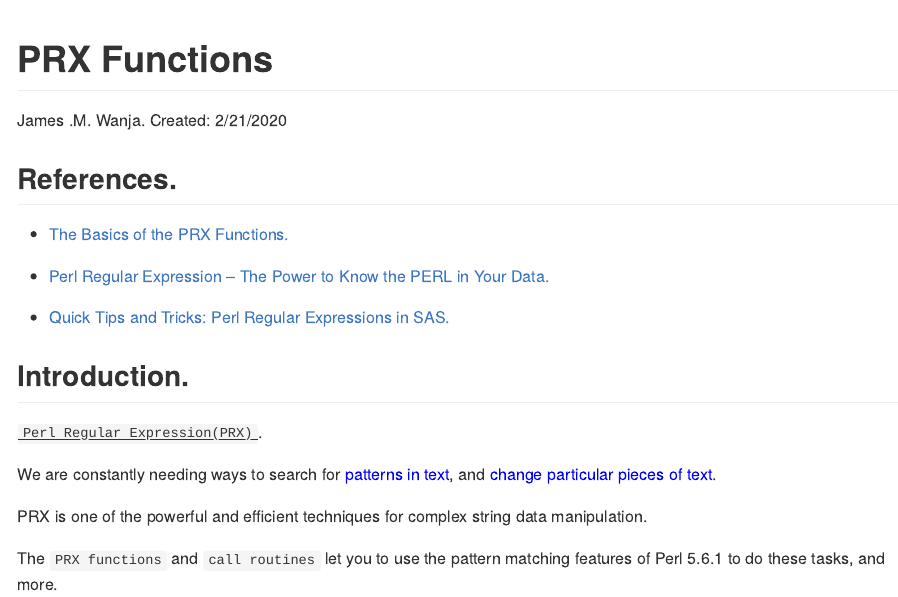
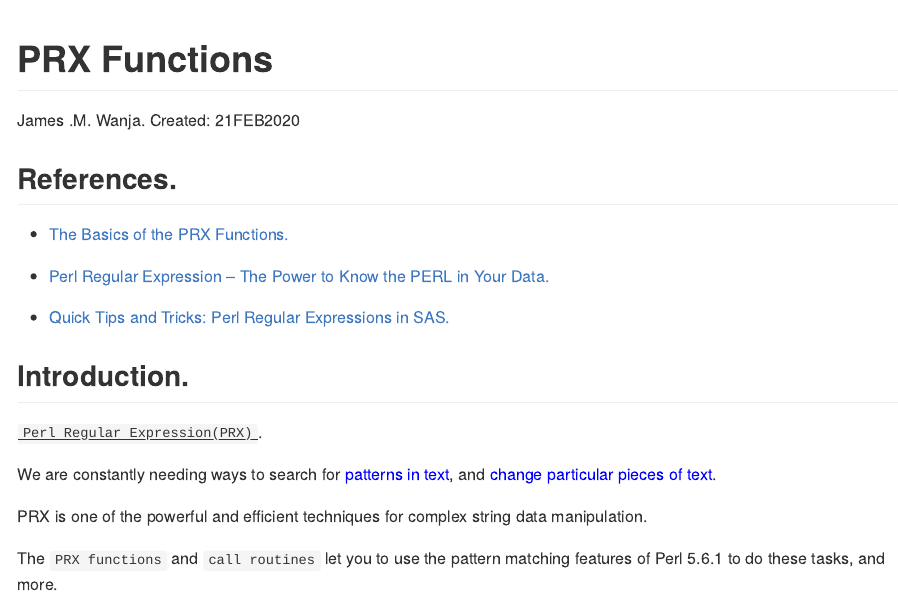
Before and after one commit to JMburu/Regex_using_SAS, an R Markdown document (PRX_Functions_II.Rmd): the page in a window 1100 px wide, from its top. Rendered offline with R 4.5, knitr and Pandoc, with nearby package versions.

Commit message:
Update PRX_Functions_II.Rmd
date format

```diff
--- a/PRX_Functions_II.Rmd
+++ b/PRX_Functions_II.Rmd
@@ -1,7 +1,7 @@
 ---
 title: "PRX Functions"
 author: "James .M. Wanja."
-date: " Created: 2/21/2020"
+date: " Created: 21FEB2020"
 output: github_document
   # ioslides_presentation: default
   # slidy_presentation: default
```
